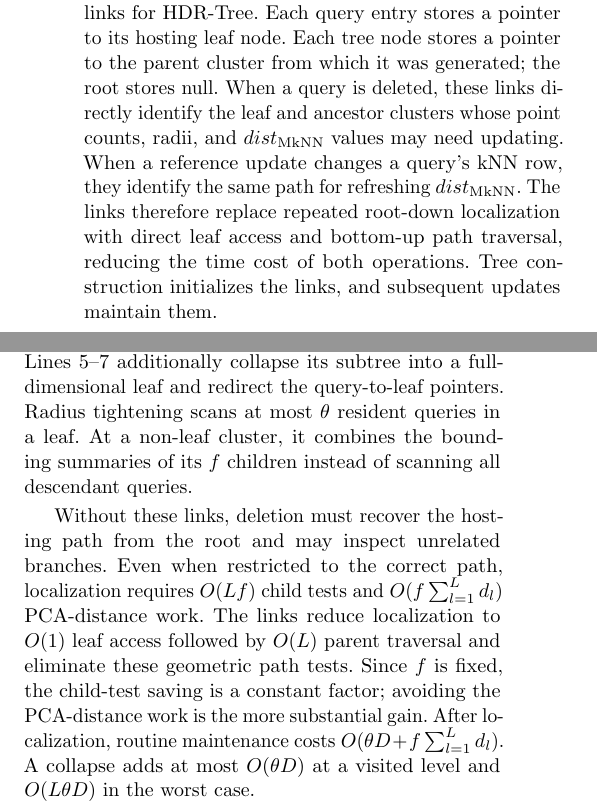
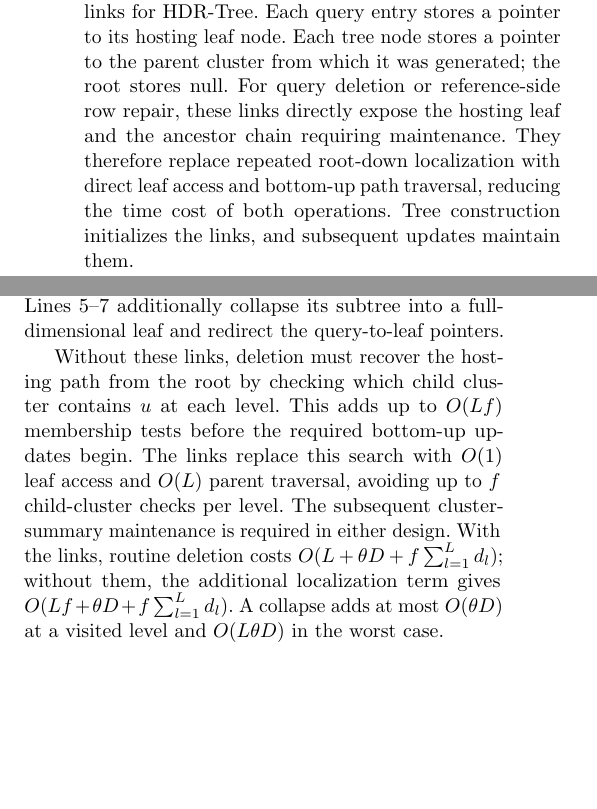
Before and after one commit to zgjgh/fullydynamickNN, a LaTeX paper (main_vldbj_working.tex, which reads Sections_VLDBJ_Working/4. Proposed Work_rewrite_1.tex): two parts of the columns of page 6 of 24, joined at a grey line, cut so that both start at the same text, the shorter picture padded with empty space. Compiled offline with pdfLaTeX.

Commit message:
Correct HDR link complexity comparison

```diff
--- a/Sections_VLDBJ_Working/4. Proposed Work_rewrite_1.tex
+++ b/Sections_VLDBJ_Working/4. Proposed Work_rewrite_1.tex
@@ -36,7 +36,7 @@ $leaf(u)\leftarrow node$\;
 Algorithm~\ref{alg:UpdateHDRInsert} updates the selected path immediately. If insertion extends a branch beyond the height estimated at construction, every additional level uses the full dimensionality $D$. Let $T_{\mathrm{proj}}$ and $T_{\mathrm{grow}}$ denote projection and optional overflow-growth costs. The latter includes the k-means partitioning used to create a new subtree. Evaluating $f$ children per level gives $O(T_{\mathrm{proj}}+f\sum_{l=1}^{L}d_l+T_{\mathrm{grow}})$, with the last term absent when no overflow occurs.
 
 \noindent\textbf{Direct update links.}
-We propose two direct update links for \hdrtree. Each query entry stores a pointer to its hosting leaf node. Each tree node stores a pointer to the parent cluster from which it was generated; the root stores null. When a query is deleted, these links directly identify the leaf and ancestor clusters whose point counts, radii, and $\dmknn$ values may need updating. When a reference update changes a query's kNN row, they identify the same path for refreshing $\dmknn$. The links therefore replace repeated root-down localization with direct leaf access and bottom-up path traversal, reducing the time cost of both operations. Tree construction initializes the links, and subsequent updates maintain them.
+We propose two direct update links for \hdrtree. Each query entry stores a pointer to its hosting leaf node. Each tree node stores a pointer to the parent cluster from which it was generated; the root stores null. For query deletion or reference-side row repair, these links directly expose the hosting leaf and the ancestor chain requiring maintenance. They therefore replace repeated root-down localization with direct leaf access and bottom-up path traversal, reducing the time cost of both operations. Tree construction initializes the links, and subsequent updates maintain them.
 
 \noindent\textbf{Query deletion.}
 For deletion, the query-to-leaf pointer identifies the leaf containing $u$, and the parent links directly recover the ancestor clusters whose point counts, radii, and $\dmknn$ values may need updating.
@@ -60,9 +60,9 @@ delete $u$ from the hosting leaf\;
 }
 \end{algorithm}
 
-As shown in Algorithm~\ref{alg:UpdateHDRDelete}, the hosting cluster is obtained from $leaf(u)$ and $u$ is deleted from that leaf (Lines~1--2). The algorithm then follows the parent links upward. Along this path, it recomputes the point count, tightens the radius, and recomputes $\dmknn$ (Lines~3--4 and 8--10). If a non-leaf cluster becomes underfull, Lines~5--7 additionally collapse its subtree into a full-dimensional leaf and redirect the query-to-leaf pointers. Radius tightening scans at most $\theta$ resident queries in a leaf. At a non-leaf cluster, it combines the bounding summaries of its $f$ children instead of scanning all descendant queries.
+As shown in Algorithm~\ref{alg:UpdateHDRDelete}, the hosting cluster is obtained from $leaf(u)$ and $u$ is deleted from that leaf (Lines~1--2). The algorithm then follows the parent links upward. Along this path, it recomputes the point count, tightens the radius, and recomputes $\dmknn$ (Lines~3--4 and 8--10). If a non-leaf cluster becomes underfull, Lines~5--7 additionally collapse its subtree into a full-dimensional leaf and redirect the query-to-leaf pointers.
 
-Without these links, deletion must recover the hosting path from the root and may inspect unrelated branches. Even when restricted to the correct path, localization requires $O(Lf)$ child tests and $O(f\sum_{l=1}^{L}d_l)$ PCA-distance work. The links reduce localization to $O(1)$ leaf access followed by $O(L)$ parent traversal and eliminate these geometric path tests. Since $f$ is fixed, the child-test saving is a constant factor; avoiding the PCA-distance work is the more substantial gain. After localization, routine maintenance costs $O(\theta D+f\sum_{l=1}^{L}d_l)$. A collapse adds at most $O(\theta D)$ at a visited level and $O(L\theta D)$ in the worst case.
+Without these links, deletion must recover the hosting path from the root by checking which child cluster contains $u$ at each level. This adds up to $O(Lf)$ membership tests before the required bottom-up updates begin. The links replace this search with $O(1)$ leaf access and $O(L)$ parent traversal, avoiding up to $f$ child-cluster checks per level. The subsequent cluster-summary maintenance is required in either design. With the links, routine deletion costs $O(L+\theta D+f\sum_{l=1}^{L}d_l)$; without them, the additional localization term gives $O(Lf+\theta D+f\sum_{l=1}^{L}d_l)$. A collapse adds at most $O(\theta D)$ at a visited level and $O(L\theta D)$ in the worst case.
 
 \noindent\textbf{Pruning-parameter refresh.}
 An update to $I$ leaves the query geometry unchanged. It may nevertheless alter $\dknn(u,I)$ and hence $\dmknn$ on its ancestor path. Because these maxima guide subsequent RkNN pruning, they must be refreshed before later searches.
@@ -86,7 +86,7 @@ refresh $\dknn(u,I)$\;
 
 As shown in Algorithm~\ref{alg:UpdateHDRRefresh}, $leaf(u)$ gives the hosting cluster and $\dknn(u,I)$ is refreshed (Lines~1--2). At each visited cluster, the algorithm stores the old $\dmknn$, recomputes the value from the leaf entries or immediate-child parameters, and moves to the parent only if the maximum changes (Lines~3--8). If it is unchanged, no higher ancestor can change and propagation stops.
 
-Without the links, the root-to-leaf localization cost above would be repeated for every affected query after a reference update and could again inspect unrelated branches. The links provide $O(1)$ leaf access. If propagation visits $h\leq L$ levels, refresh costs $O(\theta+hf)=O(\theta+h)$ for fixed $f$, or $O(\theta+L)$ in the worst case. It uses only scalar maximum updates and no high-dimensional distance computation.
+Without the links, every affected query first incurs $O(Lf)$ membership tests to recover its root-to-leaf path, even when $\dmknn$ propagation stops after only $h\ll L$ levels. With $O(1)$ leaf access, the links reduce refresh to $O(\theta+hf)=O(\theta+h)$ for fixed $f$, or $O(\theta+L)$ in the worst case. This saving is repeated for every affected query after a reference update. The refresh itself uses only scalar maximum updates and no high-dimensional distance computation.
 
 \subsection{Dynamic kNN Join Maintenance}
 \label{subsec:dynamic-maintenance}
```
Also changed, not shown: REVISION_LOG.md (+3 -1 lines).
